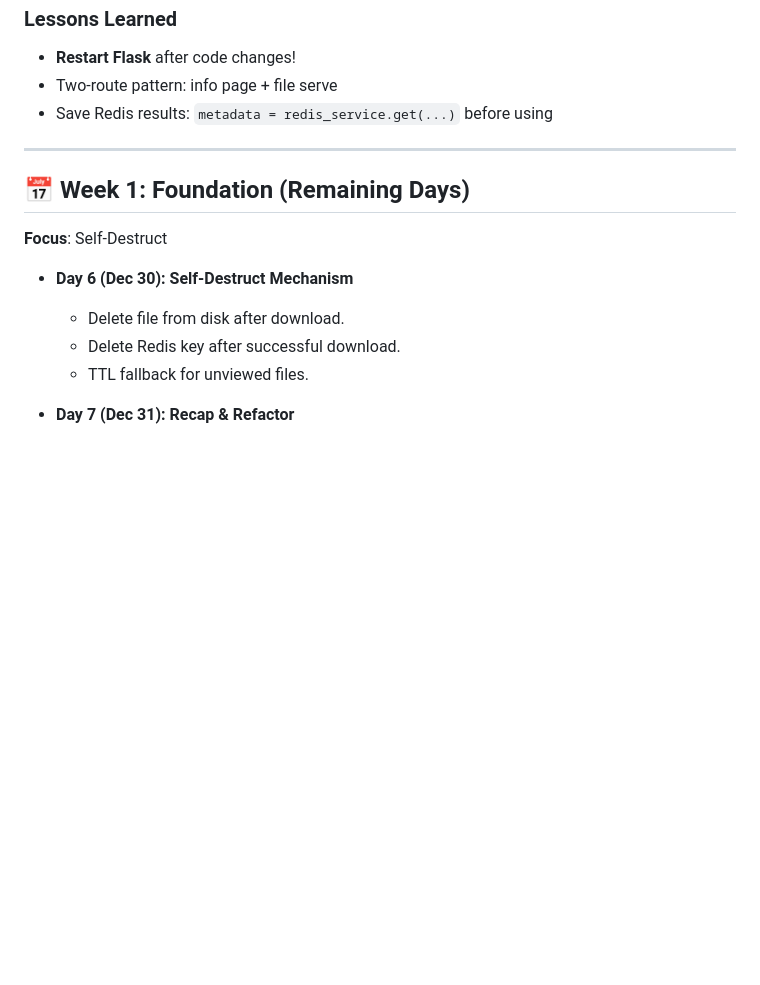
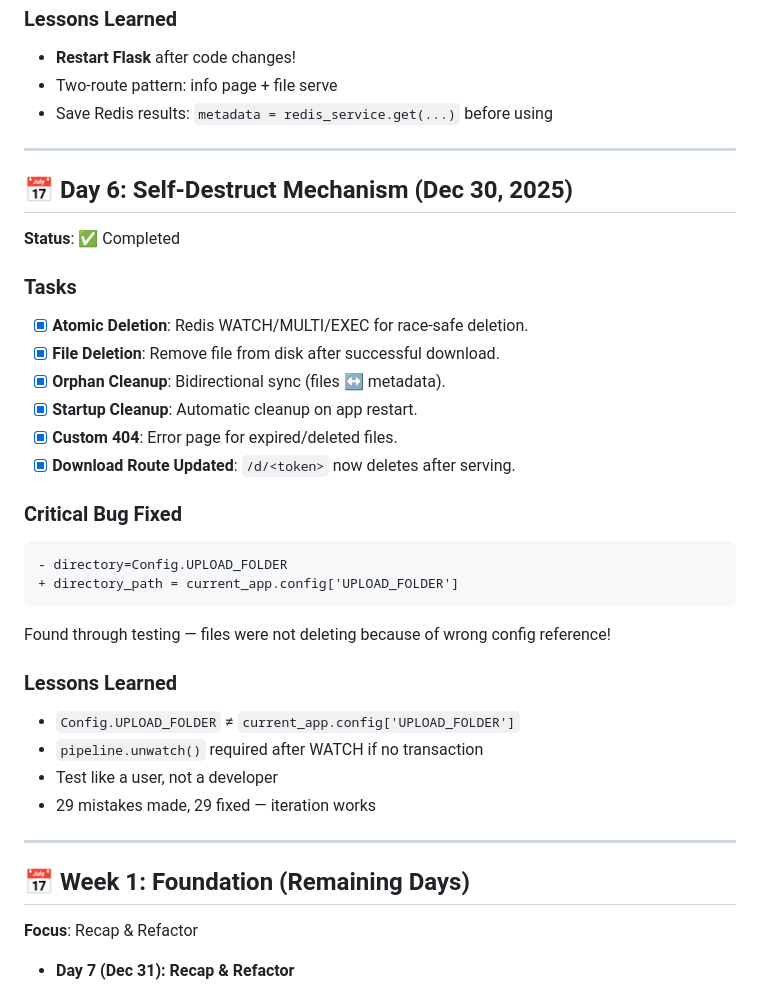
Before and after one commit to Aayushbankar/onetimeshare, a Markdown page: README.md, the part around the change. Drawn GitHub-style; blank space fills up the shorter version.

Commit message:
docs: Update README with Day 6 completed status

````diff
--- a/README.md
+++ b/README.md
@@ -133,13 +133,34 @@
 
 ---
 
+## 📅 Day 6: Self-Destruct Mechanism (Dec 30, 2025)
+**Status**: ✅ Completed
+
+### Tasks
+- [x] **Atomic Deletion**: Redis WATCH/MULTI/EXEC for race-safe deletion.
+- [x] **File Deletion**: Remove file from disk after successful download.
+- [x] **Orphan Cleanup**: Bidirectional sync (files ↔ metadata).
+- [x] **Startup Cleanup**: Automatic cleanup on app restart.
+- [x] **Custom 404**: Error page for expired/deleted files.
+- [x] **Download Route Updated**: `/d/<token>` now deletes after serving.
+
+### Critical Bug Fixed
+```diff
+- directory=Config.UPLOAD_FOLDER
++ directory_path = current_app.config['UPLOAD_FOLDER']
+```
+Found through testing — files were not deleting because of wrong config reference!
+
+### Lessons Learned
+- `Config.UPLOAD_FOLDER` ≠ `current_app.config['UPLOAD_FOLDER']`
+- `pipeline.unwatch()` required after WATCH if no transaction
+- Test like a user, not a developer
+- 29 mistakes made, 29 fixed — iteration works
+
+---
+
 ## 📅 Week 1: Foundation (Remaining Days)
-**Focus**: Self-Destruct
-
-- **Day 6 (Dec 30): Self-Destruct Mechanism**
-  - Delete file from disk after download.
-  - Delete Redis key after successful download.
-  - TTL fallback for unviewed files.
+**Focus**: Recap & Refactor
 
 - **Day 7 (Dec 31): Recap & Refactor**
   - Code review of the week's work.
````
